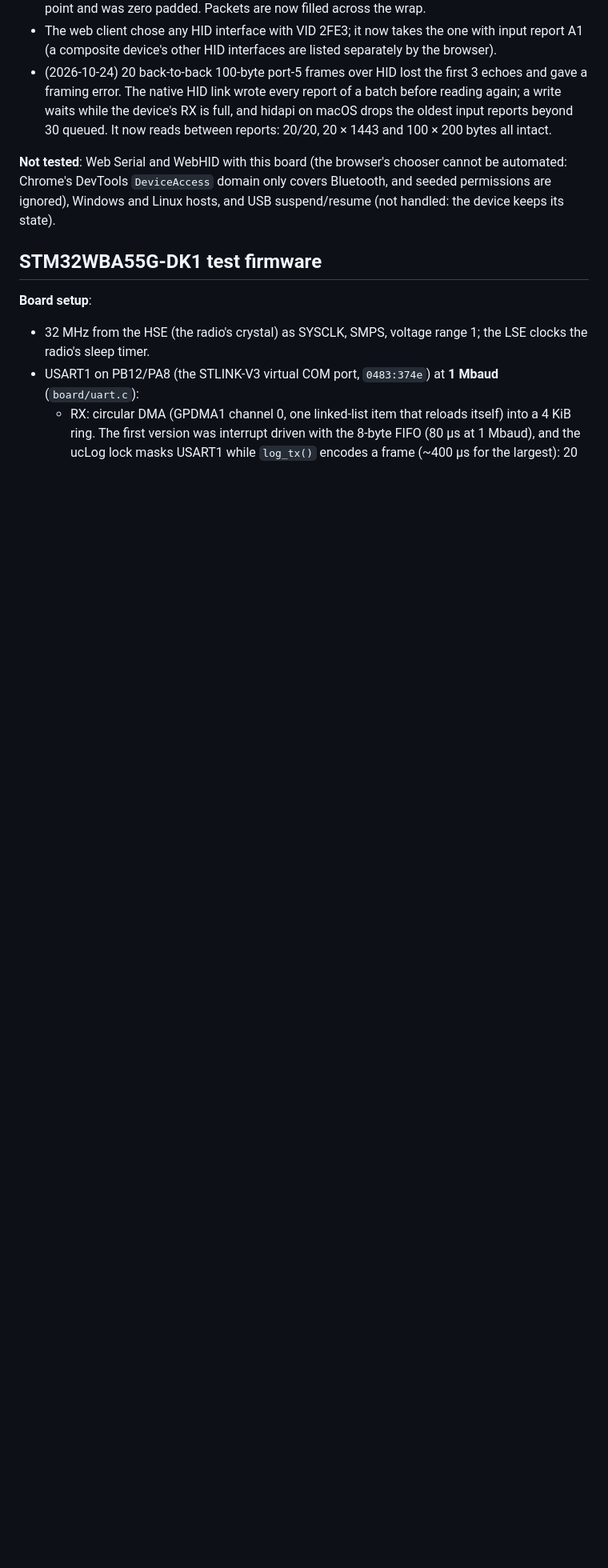
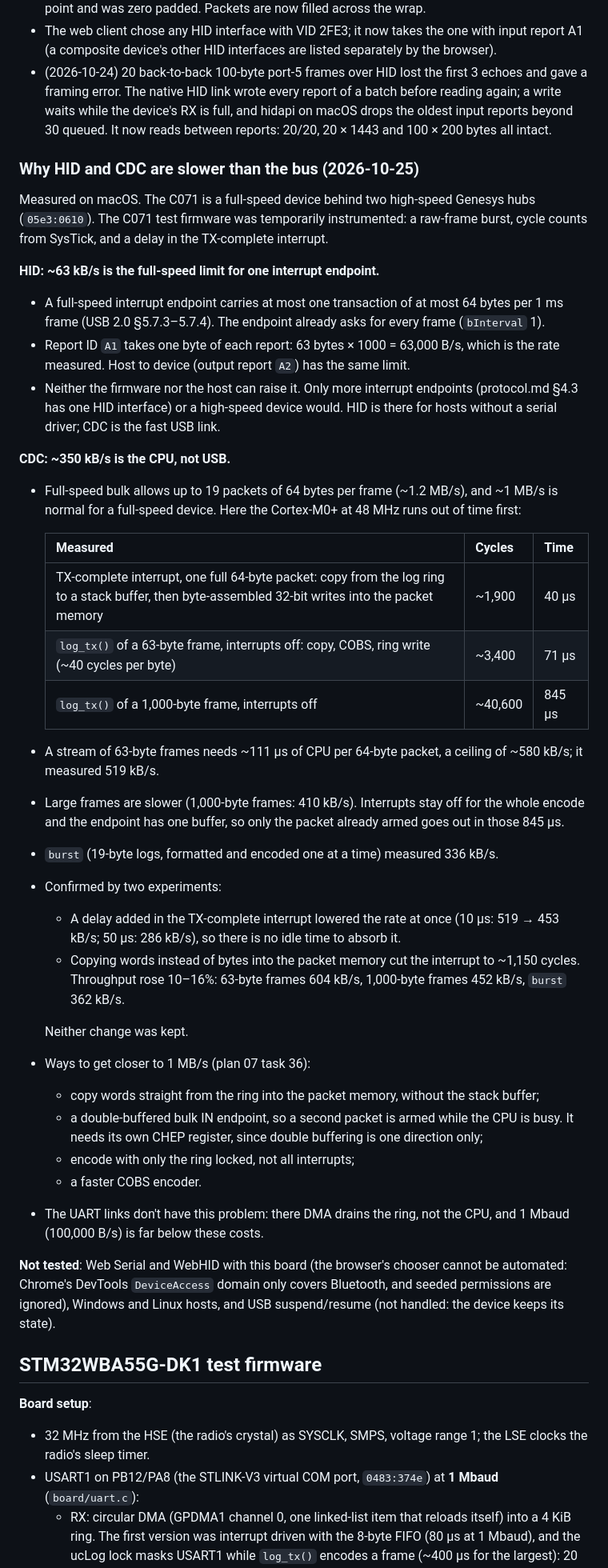
Before and after one commit to UnitCircleInc/uclog, a Markdown page: firmware/README.md, the part around the change. Shown at 80% size. GitHub-like rendering; blank space fills up the shorter version.

Commit message:
Docs: why C071 HID and CDC are slower than the bus
HID is the full-speed interrupt limit (63 bytes per 1 ms frame). CDC is
CPU bound on the M0+: ~40 us per packet in the TX interrupt and ~40
cycles per byte in log_tx() with interrupts off; measured with a
temporary instrumented build. Plan 07 task 36 lists the ways to speed
it up.

Co-Authored-By: Claude Opus 5.5 <noreply@anthropic.com>

```diff
--- a/firmware/README.md
+++ b/firmware/README.md
@@ -280,6 +280,53 @@ Found on the way:
   waits while the device's RX is full, and hidapi on macOS drops the oldest input reports beyond
   30 queued. It now reads between reports: 20/20, 20 × 1443 and 100 × 200 bytes all intact.
 
+### Why HID and CDC are slower than the bus (2026-10-25)
+
+Measured on macOS. The C071 is a full-speed device behind two high-speed Genesys hubs
+(`05e3:0610`). The C071 test firmware was temporarily instrumented: a raw-frame burst, cycle
+counts from SysTick, and a delay in the TX-complete interrupt.
+
+**HID: ~63 kB/s is the full-speed limit for one interrupt endpoint.**
+- A full-speed interrupt endpoint carries at most one transaction of at most 64 bytes per 1 ms
+  frame (USB 2.0 §5.7.3–5.7.4). The endpoint already asks for every frame (`bInterval` 1).
+- Report ID `A1` takes one byte of each report: 63 bytes × 1000 = 63,000 B/s, which is the rate
+  measured. Host to device (output report `A2`) has the same limit.
+- Neither the firmware nor the host can raise it. Only more interrupt endpoints (protocol.md §4.3
+  has one HID interface) or a high-speed device would. HID is there for hosts without a serial
+  driver; CDC is the fast USB link.
+
+**CDC: ~350 kB/s is the CPU, not USB.**
+- Full-speed bulk allows up to 19 packets of 64 bytes per frame (~1.2 MB/s), and ~1 MB/s is
+  normal for a full-speed device. Here the Cortex-M0+ at 48 MHz runs out of time first:
+
+  | Measured | Cycles | Time |
+  |---|---|---|
+  | TX-complete interrupt, one full 64-byte packet: copy from the log ring to a stack buffer, then byte-assembled 32-bit writes into the packet memory | ~1,900 | 40 µs |
+  | `log_tx()` of a 63-byte frame, interrupts off: copy, COBS, ring write (~40 cycles per byte) | ~3,400 | 71 µs |
+  | `log_tx()` of a 1,000-byte frame, interrupts off | ~40,600 | 845 µs |
+
+- A stream of 63-byte frames needs ~111 µs of CPU per 64-byte packet, a ceiling of ~580 kB/s; it
+  measured 519 kB/s.
+- Large frames are slower (1,000-byte frames: 410 kB/s). Interrupts stay off for the whole encode
+  and the endpoint has one buffer, so only the packet already armed goes out in those 845 µs.
+- `burst` (19-byte logs, formatted and encoded one at a time) measured 336 kB/s.
+- Confirmed by two experiments:
+  - A delay added in the TX-complete interrupt lowered the rate at once (10 µs: 519 → 453 kB/s;
+    50 µs: 286 kB/s), so there is no idle time to absorb it.
+  - Copying words instead of bytes into the packet memory cut the interrupt to ~1,150 cycles.
+    Throughput rose 10–16%: 63-byte frames 604 kB/s, 1,000-byte frames 452 kB/s, `burst`
+    362 kB/s.
+
+  Neither change was kept.
+- Ways to get closer to 1 MB/s (plan 07 task 36):
+  - copy words straight from the ring into the packet memory, without the stack buffer;
+  - a double-buffered bulk IN endpoint, so a second packet is armed while the CPU is busy. It
+    needs its own CHEP register, since double buffering is one direction only;
+  - encode with only the ring locked, not all interrupts;
+  - a faster COBS encoder.
+- The UART links don't have this problem: there DMA drains the ring, not the CPU, and 1 Mbaud
+  (100,000 B/s) is far below these costs.
+
 **Not tested**: Web Serial and WebHID with this board (the browser's chooser cannot be automated:
 Chrome's DevTools `DeviceAccess` domain only covers Bluetooth, and seeded permissions are
 ignored), Windows and Linux hosts, and USB suspend/resume (not handled: the device keeps its
```
Also changed, not shown: docs/plans/07-release.md (+1 -0 lines).
